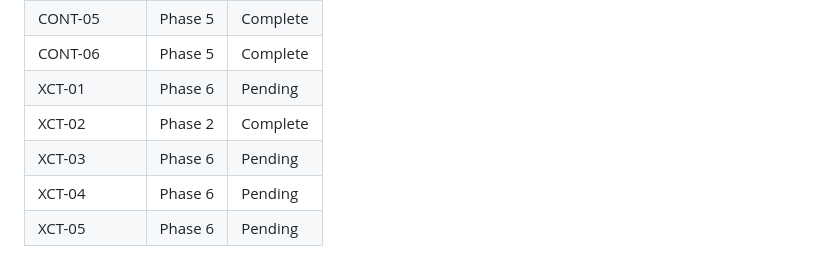
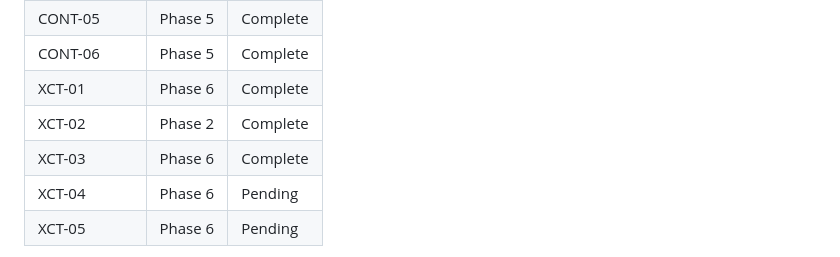
Before and after one commit to raihnraf/alkesWeb, a Markdown page: .planning/REQUIREMENTS.md, the part around one of its changes. Rendered like a GitHub page.

```diff
--- a/.planning/REQUIREMENTS.md
+++ b/.planning/REQUIREMENTS.md
@@ -131,9 +131,9 @@
 | CONT-04 | Phase 5 | Complete |
 | CONT-05 | Phase 5 | Complete |
 | CONT-06 | Phase 5 | Complete |
-| XCT-01 | Phase 6 | Pending |
+| XCT-01 | Phase 6 | Complete |
 | XCT-02 | Phase 2 | Complete |
-| XCT-03 | Phase 6 | Pending |
+| XCT-03 | Phase 6 | Complete |
 | XCT-04 | Phase 6 | Pending |
 | XCT-05 | Phase 6 | Pending |
 
```
Also changed, not shown: other parts of .planning/REQUIREMENTS.md (+2 -2 lines), .planning/STATE.md (+13 -12 lines), 1 other file.
